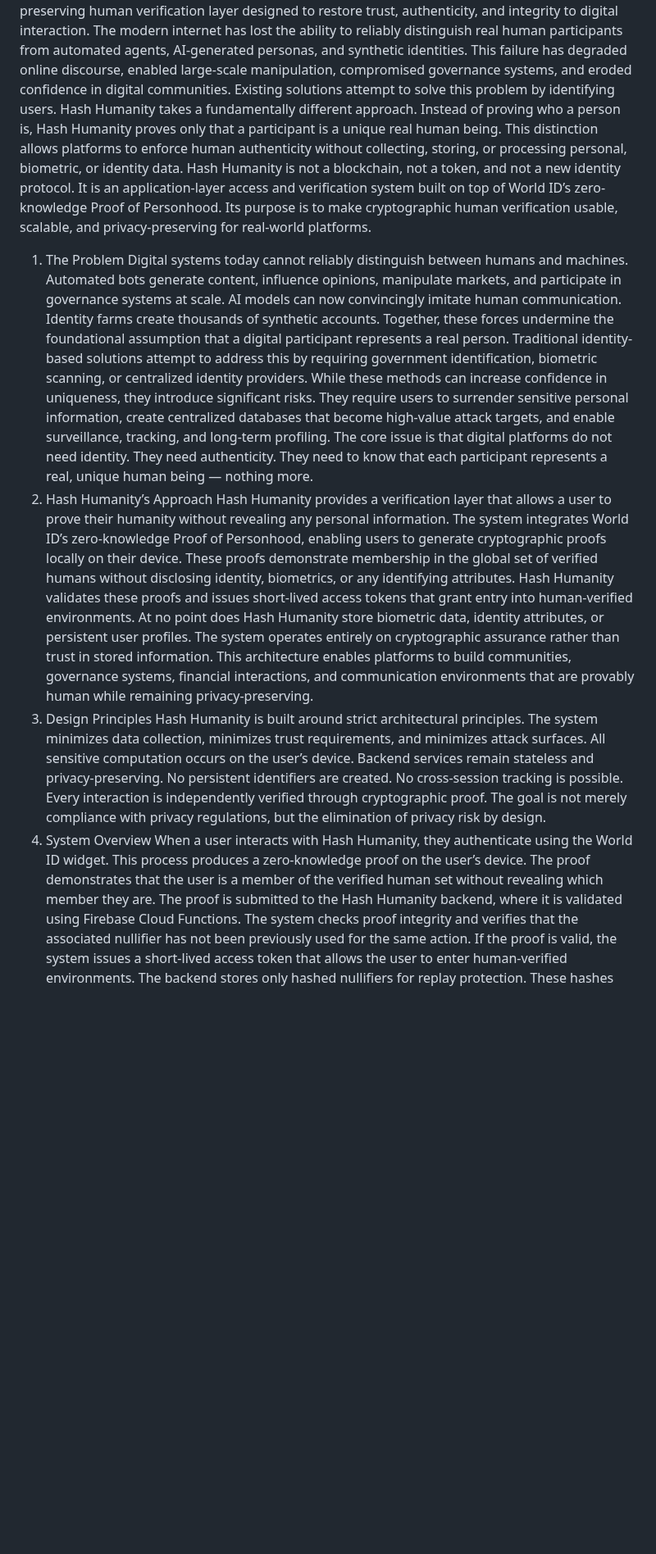
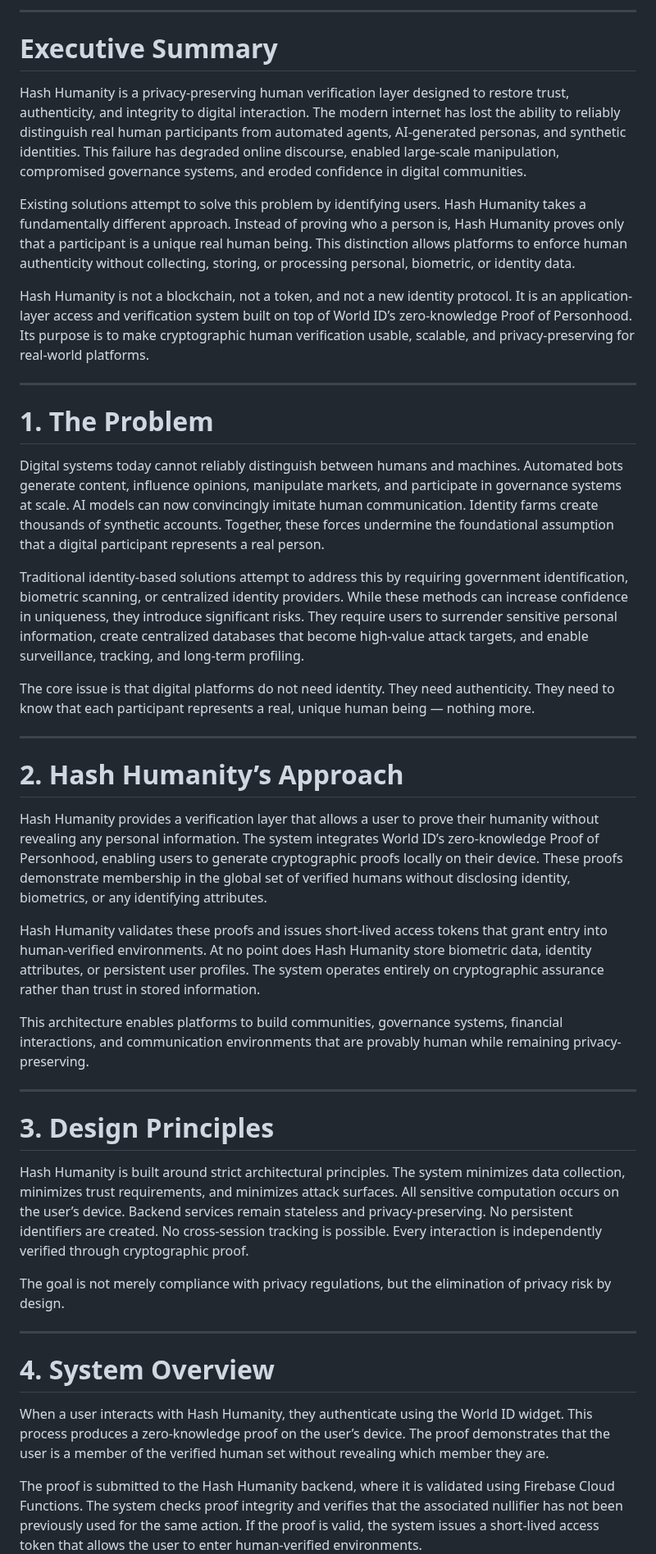
Before and after one commit to hashhumanity/hash-humanity-whitepaper, a Markdown page: README.md, the part around one of its changes. Shown at 82% size. Drawn GitHub-style; blank space fills up the shorter version.

```diff
--- a/README.md
+++ b/README.md
@@ -6,18 +16,47 @@ Executive Summary
+---
+
+# Executive Summary
+
 Hash Humanity is a privacy-preserving human verification layer designed to restore trust, authenticity, and integrity to digital interaction. The modern internet has lost the ability to reliably distinguish real human participants from automated agents, AI-generated personas, and synthetic identities. This failure has degraded online discourse, enabled large-scale manipulation, compromised governance systems, and eroded confidence in digital communities.
+
 Existing solutions attempt to solve this problem by identifying users. Hash Humanity takes a fundamentally different approach. Instead of proving who a person is, Hash Humanity proves only that a participant is a unique real human being. This distinction allows platforms to enforce human authenticity without collecting, storing, or processing personal, biometric, or identity data.
+
 Hash Humanity is not a blockchain, not a token, and not a new identity protocol. It is an application-layer access and verification system built on top of World ID’s zero-knowledge Proof of Personhood. Its purpose is to make cryptographic human verification usable, scalable, and privacy-preserving for real-world platforms.
-1. The Problem
+
+---
+
+# 1. The Problem
+
 Digital systems today cannot reliably distinguish between humans and machines. Automated bots generate content, influence opinions, manipulate markets, and participate in governance systems at scale. AI models can now convincingly imitate human communication. Identity farms create thousands of synthetic accounts. Together, these forces undermine the foundational assumption that a digital participant represents a real person.
+
 Traditional identity-based solutions attempt to address this by requiring government identification, biometric scanning, or centralized identity providers. While these methods can increase confidence in uniqueness, they introduce significant risks. They require users to surrender sensitive personal information, create centralized databases that become high-value attack targets, and enable surveillance, tracking, and long-term profiling.
+
 The core issue is that digital platforms do not need identity. They need authenticity. They need to know that each participant represents a real, unique human being — nothing more.
-2. Hash Humanity’s Approach
+
+---
+
+# 2. Hash Humanity’s Approach
+
 Hash Humanity provides a verification layer that allows a user to prove their humanity without revealing any personal information. The system integrates World ID’s zero-knowledge Proof of Personhood, enabling users to generate cryptographic proofs locally on their device. These proofs demonstrate membership in the global set of verified humans without disclosing identity, biometrics, or any identifying attributes.
+
 Hash Humanity validates these proofs and issues short-lived access tokens that grant entry into human-verified environments. At no point does Hash Humanity store biometric data, identity attributes, or persistent user profiles. The system operates entirely on cryptographic assurance rather than trust in stored information.
+
 This architecture enables platforms to build communities, governance systems, financial interactions, and communication environments that are provably human while remaining privacy-preserving.
-3. Design Principles
+
+---
+
+# 3. Design Principles
+
 Hash Humanity is built around strict architectural principles. The system minimizes data collection, minimizes trust requirements, and minimizes attack surfaces. All sensitive computation occurs on the user’s device. Backend services remain stateless and privacy-preserving. No persistent identifiers are created. No cross-session tracking is possible. Every interaction is independently verified through cryptographic proof.
+
 The goal is not merely compliance with privacy regulations, but the elimination of privacy risk by design.
-4. System Overview
+
+---
+
+# 4. System Overview
+
 When a user interacts with Hash Humanity, they authenticate using the World ID widget. This process produces a zero-knowledge proof on the user’s device. The proof demonstrates that the user is a member of the verified human set without revealing which member they are.
+
 The proof is submitted to the Hash Humanity backend, where it is validated using Firebase Cloud Functions. The system checks proof integrity and verifies that the associated nullifier has not been previously used for the same action. If the proof is valid, the system issues a short-lived access token that allows the user to enter human-verified environments.
+
 The backend stores only hashed nullifiers for replay protection. These hashes cannot be reverse-engineered or linked back to any individual.
```
Also changed, not shown: other parts of README.md (+98 -41 lines).
